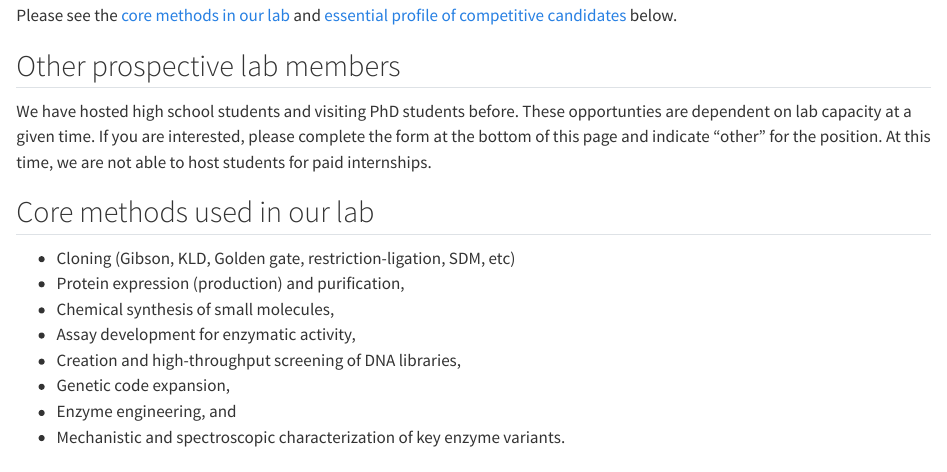
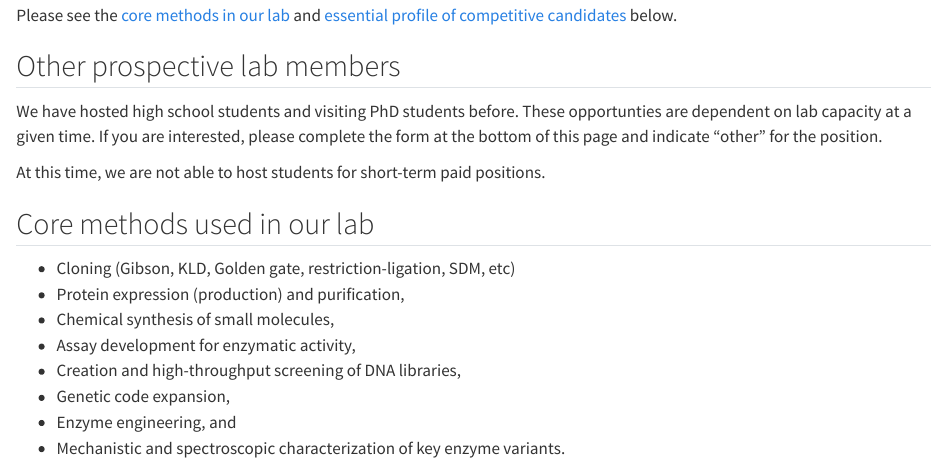
Before and after one commit to ADL-lab-DelizLiang/adl-lab-website, a Quarto document (team/open_positions.qmd): the page in a window 1100 px wide, from 980 px down. Rendered offline with R 4.5, knitr and Pandoc in place of Quarto, with nearby package versions.

Commit message:
positions update

```diff
--- a/team/open_positions.qmd
+++ b/team/open_positions.qmd
@@ -56,7 +56,8 @@ Please see the [core methods in our lab](#sec-core-methods) and
 We have hosted high school students and visiting PhD students before.
 These opportunties are dependent on lab capacity at a given time.
 If you are interested, please complete the form at the bottom of this page and indicate "other" for the position.
-At this time, we are not able to host students for paid internships.
+
+At this time, we are not able to host students for short-term paid positions.
 
 
 ## Core methods used in our lab {#sec-core-methods}
```
